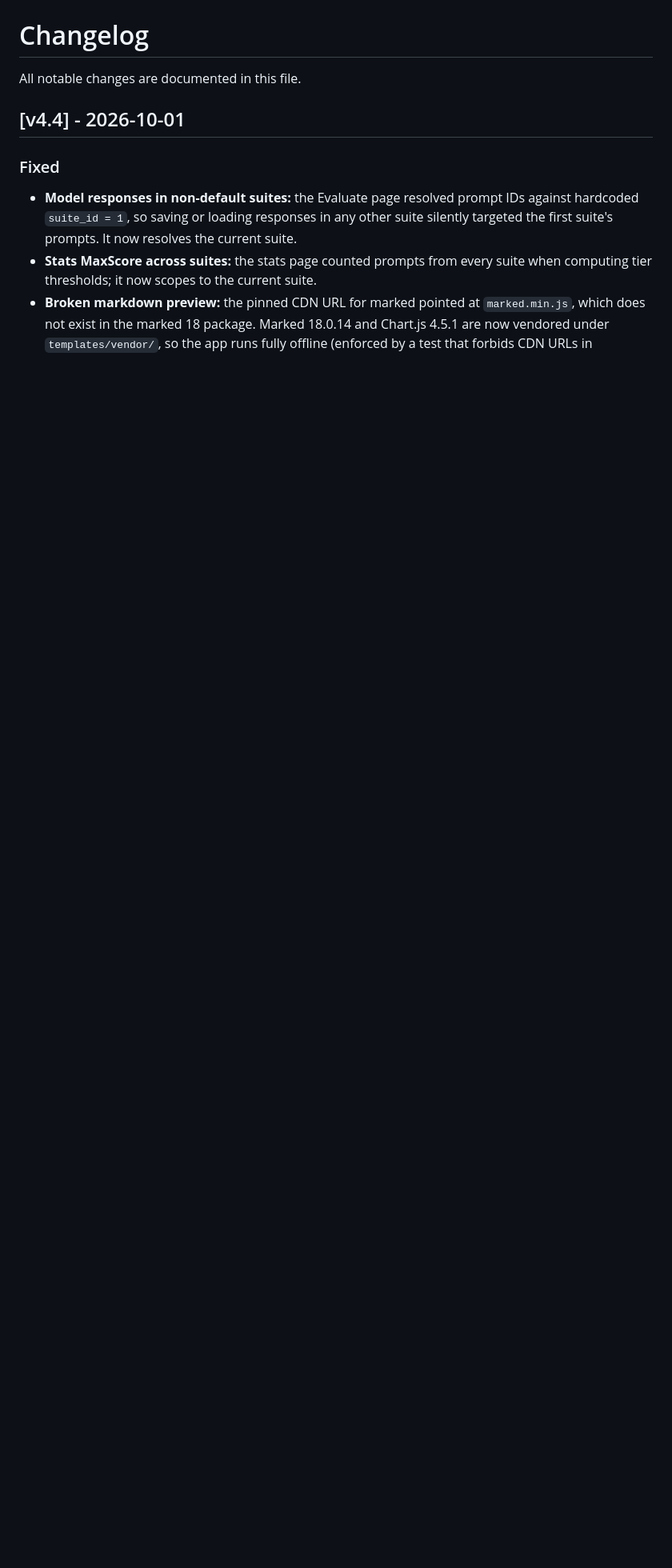
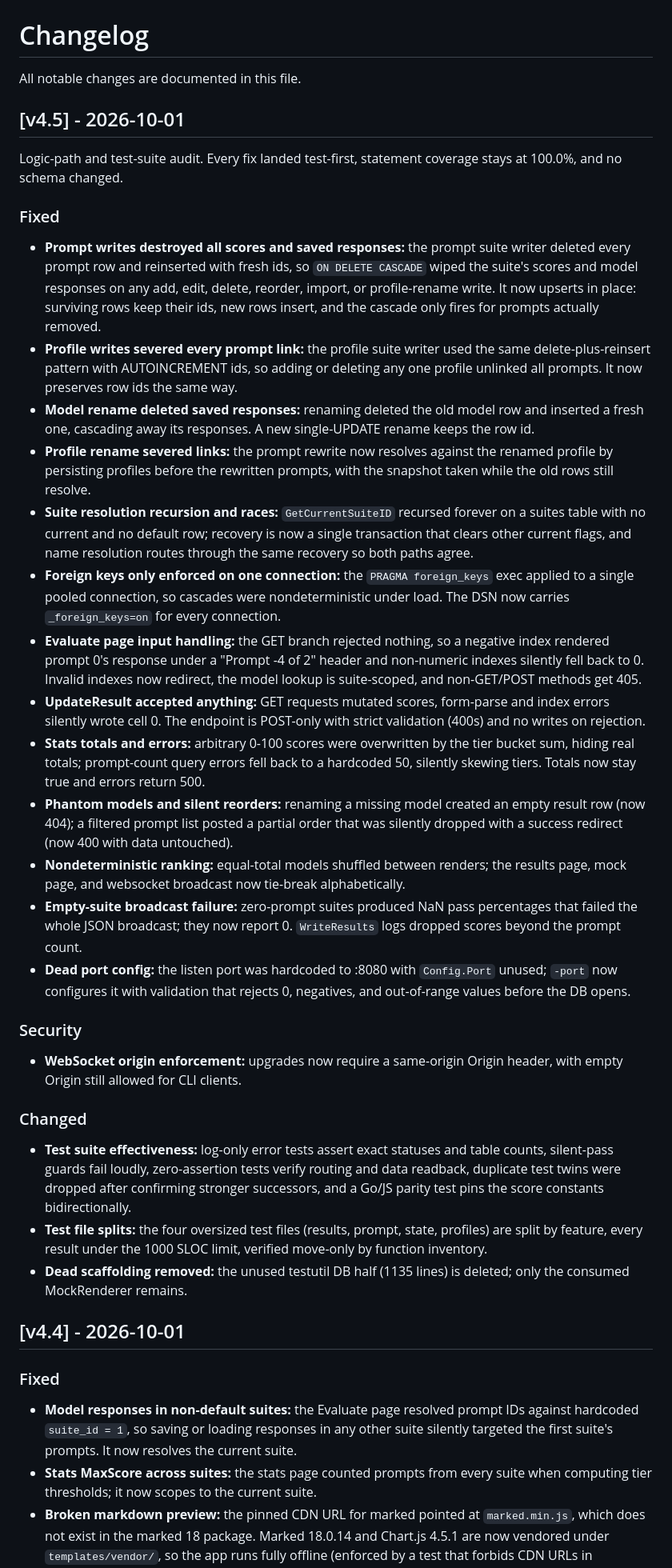
Before and after one commit to lavantien/llm-tournament, a Markdown page: CHANGELOG.md, the part around the change. Shown at 80% size. Rendered like a GitHub page; blank space fills up the shorter version.

Commit message:
docs: add v4.5 changelog

```diff
--- a/CHANGELOG.md
+++ b/CHANGELOG.md
@@ -1,6 +1,36 @@
 # Changelog
 
 All notable changes are documented in this file.
+
+## [v4.5] - 2026-10-01
+
+Logic-path and test-suite audit. Every fix landed test-first, statement coverage stays at 100.0%, and no schema changed.
+
+### Fixed
+
+- **Prompt writes destroyed all scores and saved responses:** the prompt suite writer deleted every prompt row and reinserted with fresh ids, so `ON DELETE CASCADE` wiped the suite's scores and model responses on any add, edit, delete, reorder, import, or profile-rename write. It now upserts in place: surviving rows keep their ids, new rows insert, and the cascade only fires for prompts actually removed.
+- **Profile writes severed every prompt link:** the profile suite writer used the same delete-plus-reinsert pattern with AUTOINCREMENT ids, so adding or deleting any one profile unlinked all prompts. It now preserves row ids the same way.
+- **Model rename deleted saved responses:** renaming deleted the old model row and inserted a fresh one, cascading away its responses. A new single-UPDATE rename keeps the row id.
+- **Profile rename severed links:** the prompt rewrite now resolves against the renamed profile by persisting profiles before the rewritten prompts, with the snapshot taken while the old rows still resolve.
+- **Suite resolution recursion and races:** `GetCurrentSuiteID` recursed forever on a suites table with no current and no default row; recovery is now a single transaction that clears other current flags, and name resolution routes through the same recovery so both paths agree.
+- **Foreign keys only enforced on one connection:** the `PRAGMA foreign_keys` exec applied to a single pooled connection, so cascades were nondeterministic under load. The DSN now carries `_foreign_keys=on` for every connection.
+- **Evaluate page input handling:** the GET branch rejected nothing, so a negative index rendered prompt 0's response under a "Prompt -4 of 2" header and non-numeric indexes silently fell back to 0. Invalid indexes now redirect, the model lookup is suite-scoped, and non-GET/POST methods get 405.
+- **UpdateResult accepted anything:** GET requests mutated scores, form-parse and index errors silently wrote cell 0. The endpoint is POST-only with strict validation (400s) and no writes on rejection.
+- **Stats totals and errors:** arbitrary 0-100 scores were overwritten by the tier bucket sum, hiding real totals; prompt-count query errors fell back to a hardcoded 50, silently skewing tiers. Totals now stay true and errors return 500.
+- **Phantom models and silent reorders:** renaming a missing model created an empty result row (now 404); a filtered prompt list posted a partial order that was silently dropped with a success redirect (now 400 with data untouched).
+- **Nondeterministic ranking:** equal-total models shuffled between renders; the results page, mock page, and websocket broadcast now tie-break alphabetically.
+- **Empty-suite broadcast failure:** zero-prompt suites produced NaN pass percentages that failed the whole JSON broadcast; they now report 0. `WriteResults` logs dropped scores beyond the prompt count.
+- **Dead port config:** the listen port was hardcoded to :8080 with `Config.Port` unused; `-port` now configures it with validation that rejects 0, negatives, and out-of-range values before the DB opens.
+
+### Security
+
+- **WebSocket origin enforcement:** upgrades now require a same-origin Origin header, with empty Origin still allowed for CLI clients.
+
+### Changed
+
+- **Test suite effectiveness:** log-only error tests assert exact statuses and table counts, silent-pass guards fail loudly, zero-assertion tests verify routing and data readback, duplicate test twins were dropped after confirming stronger successors, and a Go/JS parity test pins the score constants bidirectionally.
+- **Test file splits:** the four oversized test files (results, prompt, state, profiles) are split by feature, every result under the 1000 SLOC limit, verified move-only by function inventory.
+- **Dead scaffolding removed:** the unused testutil DB half (1135 lines) is deleted; only the consumed MockRenderer remains.
 
 ## [v4.4] - 2026-10-01
 
```
